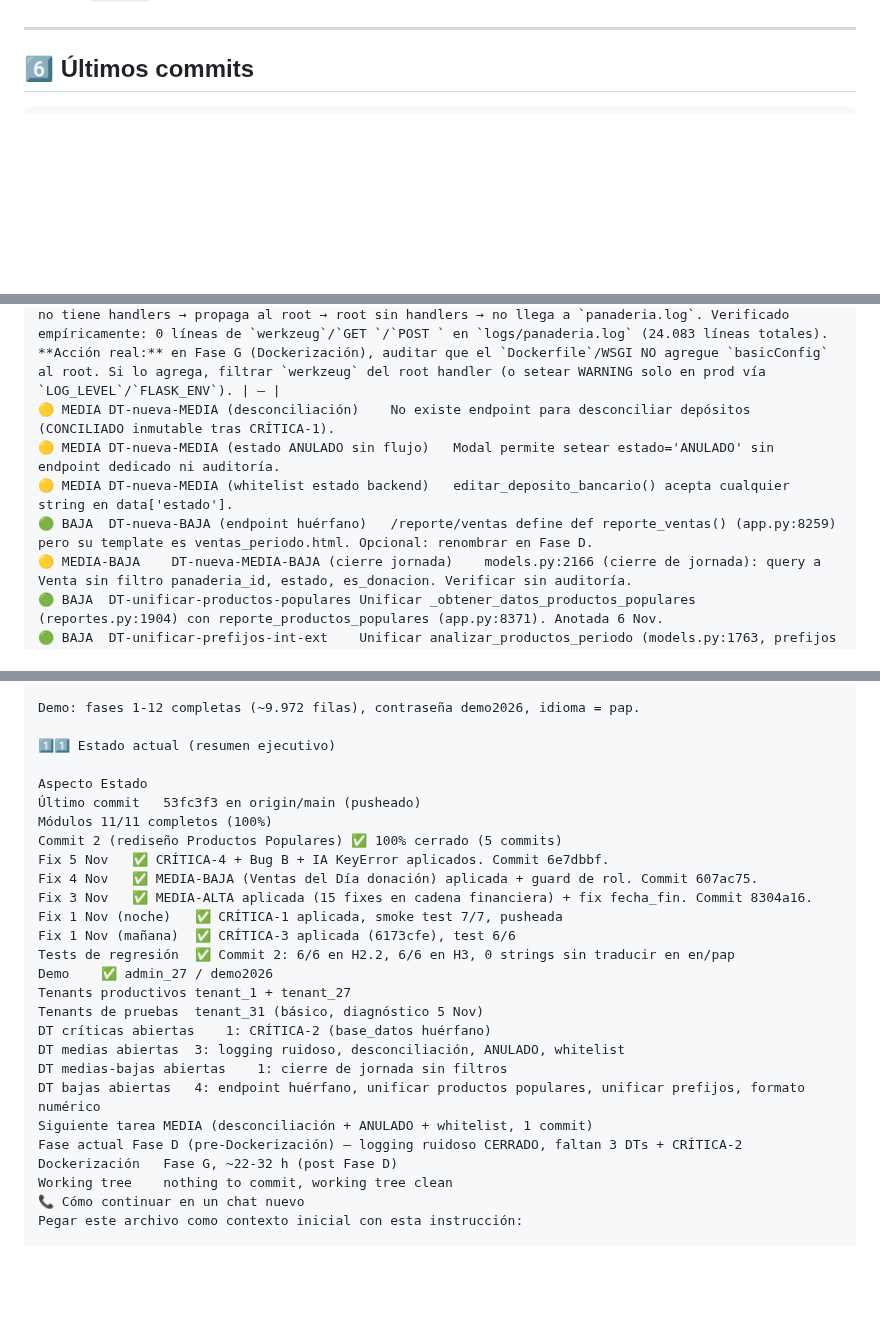
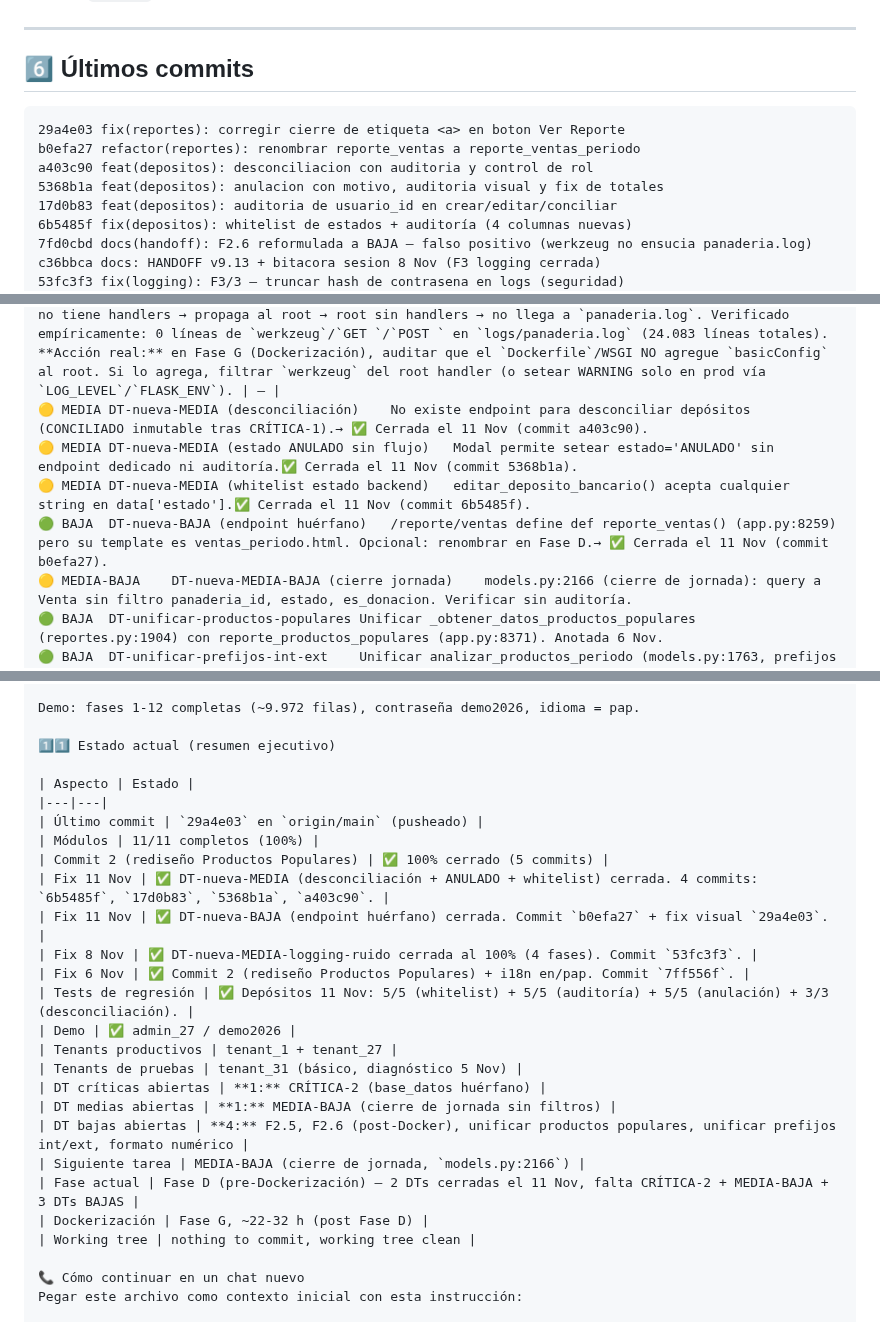
Before and after one commit to mauricioaea/bakery-erp, a Markdown page: HANDOFF.md, 3 parts joined by grey strips. Drawn GitHub-style; blank space fills up the shorter version.

````diff
--- a/HANDOFF.md
+++ b/HANDOFF.md
@@ -127,6 +127,15 @@
 ## 6️⃣ Últimos commits
 
 ```text
+29a4e03 fix(reportes): corregir cierre de etiqueta <a> en boton Ver Reporte
+b0efa27 refactor(reportes): renombrar reporte_ventas a reporte_ventas_periodo
+a403c90 feat(depositos): desconciliacion con auditoria y control de rol
+5368b1a feat(depositos): anulacion con motivo, auditoria visual y fix de totales
+17d0b83 feat(depositos): auditoria de usuario_id en crear/editar/conciliar
+6b5485f fix(depositos): whitelist de estados + auditoría (4 columnas nuevas)
+7fd0cbd docs(handoff): F2.6 reformulada a BAJA — falso positivo (werkzeug no ensucia panaderia.log)
+c36bbca docs: HANDOFF v9.13 + bitacora sesion 8 Nov (F3 logging cerrada)
+53fc3f3 fix(logging): F3/3 — truncar hash de contrasena en logs (seguridad)
 7ff556f chore(i18n): traducir cadenas del rediseno productos_populares + deuda previa
 e3b48e0 feat(reportes): H3 — 4 KPI cards unificadas + elimina card de Salidas No Comerciales
 b6a1908 feat(reportes): rediseno graficos — elimina Top 5 + Distribucion 30% + Rotacion 70%
@@ -156,10 +165,10 @@ Prioridad	DT	Descripción corta
 | ✅ Media | DT-nueva-MEDIA-logging-ruido | Logging ruidoso en producción (F1 + F1.5 + F2 + F3) | `51000fc`, `68f8856`, `620a177`, `53fc3f3` |
 | 🟡 Media (nueva) | DT-nueva-MEDIA-F2.5 | Configurar nivel de logger independiente de Flask `debug=True`. Controlar via `LOG_LEVEL` en `.env`. | — |
 | 🟢 Baja (reformulada) | DT-nueva-BAJA-F2.6 | **Reformulada el 8 Nov (diagnóstico):** FALSO POSITIVO. `RotatingFileHandler` está atado solo al logger `'panaderia'` (app.py:1341-1366), NO al root. Werkzeug no tiene handlers → propaga al root → root sin handlers → no llega a `panaderia.log`. Verificado empíricamente: 0 líneas de `werkzeug`/`GET `/`POST ` en `logs/panaderia.log` (24.083 líneas totales). **Acción real:** en Fase G (Dockerización), auditar que el `Dockerfile`/WSGI NO agregue `basicConfig` al root. Si lo agrega, filtrar `werkzeug` del root handler (o setear WARNING solo en prod vía `LOG_LEVEL`/`FLASK_ENV`). | — |
-🟡 MEDIA	DT-nueva-MEDIA (desconciliación)	No existe endpoint para desconciliar depósitos (CONCILIADO inmutable tras CRÍTICA-1).
-🟡 MEDIA	DT-nueva-MEDIA (estado ANULADO sin flujo)	Modal permite setear estado='ANULADO' sin endpoint dedicado ni auditoría.
-🟡 MEDIA	DT-nueva-MEDIA (whitelist estado backend)	editar_deposito_bancario() acepta cualquier string en data['estado'].
-🟢 BAJA	DT-nueva-BAJA (endpoint huérfano)	/reporte/ventas define def reporte_ventas() (app.py:8259) pero su template es ventas_periodo.html. Opcional: renombrar en Fase D.
+🟡 MEDIA	DT-nueva-MEDIA (desconciliación)	No existe endpoint para desconciliar depósitos (CONCILIADO inmutable tras CRÍTICA-1).→ ✅ Cerrada el 11 Nov (commit a403c90).
+🟡 MEDIA	DT-nueva-MEDIA (estado ANULADO sin flujo)	Modal permite setear estado='ANULADO' sin endpoint dedicado ni auditoría.✅ Cerrada el 11 Nov (commit 5368b1a).
+🟡 MEDIA	DT-nueva-MEDIA (whitelist estado backend)	editar_deposito_bancario() acepta cualquier string en data['estado'].✅ Cerrada el 11 Nov (commit 6b5485f).
+🟢 BAJA	DT-nueva-BAJA (endpoint huérfano)	/reporte/ventas define def reporte_ventas() (app.py:8259) pero su template es ventas_periodo.html. Opcional: renombrar en Fase D.→ ✅ Cerrada el 11 Nov (commit b0efa27).
 🟡 MEDIA-BAJA	DT-nueva-MEDIA-BAJA (cierre jornada)	models.py:2166 (cierre de jornada): query a Venta sin filtro panaderia_id, estado, es_donacion. Verificar sin auditoría.
 🟢 BAJA	DT-unificar-productos-populares	Unificar _obtener_datos_productos_populares (reportes.py:1904) con reporte_productos_populares (app.py:8371). Anotada 6 Nov.
 🟢 BAJA	DT-unificar-prefijos-int-ext	Unificar analizar_productos_periodo (models.py:1763, prefijos P/E) con inline de app.py:8408-8434 (prefijos int_/ext_). Anotada 6 Nov.
@@ -341,27 +350,27 @@ Demo: fases 1-12 completas (~9.972 filas), contraseña demo2026, idioma = pap.
 
 1️⃣1️⃣ Estado actual (resumen ejecutivo)
 
-Aspecto	Estado
-Último commit	53fc3f3 en origin/main (pusheado)
-Módulos	11/11 completos (100%)
-Commit 2 (rediseño Productos Populares)	✅ 100% cerrado (5 commits)
-Fix 5 Nov	✅ CRÍTICA-4 + Bug B + IA KeyError aplicados. Commit 6e7dbbf.
-Fix 4 Nov	✅ MEDIA-BAJA (Ventas del Día donación) aplicada + guard de rol. Commit 607ac75.
-Fix 3 Nov	✅ MEDIA-ALTA aplicada (15 fixes en cadena financiera) + fix fecha_fin. Commit 8304a16.
-Fix 1 Nov (noche)	✅ CRÍTICA-1 aplicada, smoke test 7/7, pusheada
-Fix 1 Nov (mañana)	✅ CRÍTICA-3 aplicada (6173cfe), test 6/6
-Tests de regresión	✅ Commit 2: 6/6 en H2.2, 6/6 en H3, 0 strings sin traducir en en/pap
-Demo	✅ admin_27 / demo2026
-Tenants productivos	tenant_1 + tenant_27
-Tenants de pruebas	tenant_31 (básico, diagnóstico 5 Nov)
-DT críticas abiertas	1: CRÍTICA-2 (base_datos huérfano)
-DT medias abiertas	3: logging ruidoso, desconciliación, ANULADO, whitelist
-DT medias-bajas abiertas	1: cierre de jornada sin filtros
-DT bajas abiertas	4: endpoint huérfano, unificar productos populares, unificar prefijos, formato numérico
-Siguiente tarea	MEDIA (desconciliación + ANULADO + whitelist, 1 commit)
-Fase actual	Fase D (pre-Dockerización) — logging ruidoso CERRADO, faltan 3 DTs + CRÍTICA-2
-Dockerización	Fase G, ~22-32 h (post Fase D)
-Working tree	nothing to commit, working tree clean
+| Aspecto | Estado |
+|---|---|
+| Último commit | `29a4e03` en `origin/main` (pusheado) |
+| Módulos | 11/11 completos (100%) |
+| Commit 2 (rediseño Productos Populares) | ✅ 100% cerrado (5 commits) |
+| Fix 11 Nov | ✅ DT-nueva-MEDIA (desconciliación + ANULADO + whitelist) cerrada. 4 commits: `6b5485f`, `17d0b83`, `5368b1a`, `a403c90`. |
+| Fix 11 Nov | ✅ DT-nueva-BAJA (endpoint huérfano) cerrada. Commit `b0efa27` + fix visual `29a4e03`. |
+| Fix 8 Nov | ✅ DT-nueva-MEDIA-logging-ruido cerrada al 100% (4 fases). Commit `53fc3f3`. |
+| Fix 6 Nov | ✅ Commit 2 (rediseño Productos Populares) + i18n en/pap. Commit `7ff556f`. |
+| Tests de regresión | ✅ Depósitos 11 Nov: 5/5 (whitelist) + 5/5 (auditoría) + 5/5 (anulación) + 3/3 (desconciliación). |
+| Demo | ✅ admin_27 / demo2026 |
+| Tenants productivos | tenant_1 + tenant_27 |
+| Tenants de pruebas | tenant_31 (básico, diagnóstico 5 Nov) |
+| DT críticas abiertas | **1:** CRÍTICA-2 (base_datos huérfano) |
+| DT medias abiertas | **1:** MEDIA-BAJA (cierre de jornada sin filtros) |
+| DT bajas abiertas | **4:** F2.5, F2.6 (post-Docker), unificar productos populares, unificar prefijos int/ext, formato numérico |
+| Siguiente tarea | MEDIA-BAJA (cierre de jornada, `models.py:2166`) |
+| Fase actual | Fase D (pre-Dockerización) — 2 DTs cerradas el 11 Nov, falta CRÍTICA-2 + MEDIA-BAJA + 3 DTs BAJAS |
+| Dockerización | Fase G, ~22-32 h (post Fase D) |
+| Working tree | nothing to commit, working tree clean |
+
 📞 Cómo continuar en un chat nuevo
 Pegar este archivo como contexto inicial con esta instrucción:
 
````
Also changed, not shown: other parts of HANDOFF.md (+4 -4 lines), bitacora/2026-11-sesiones.md (+70 -2 lines).
